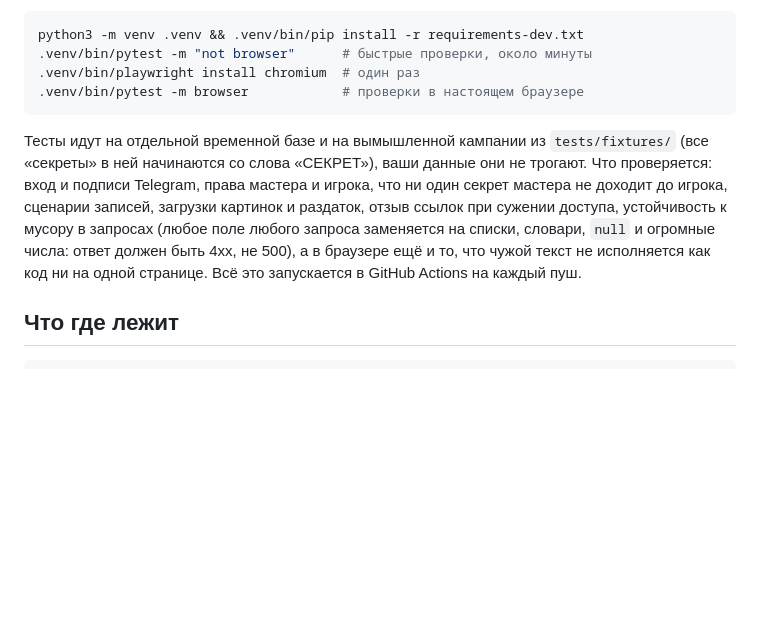
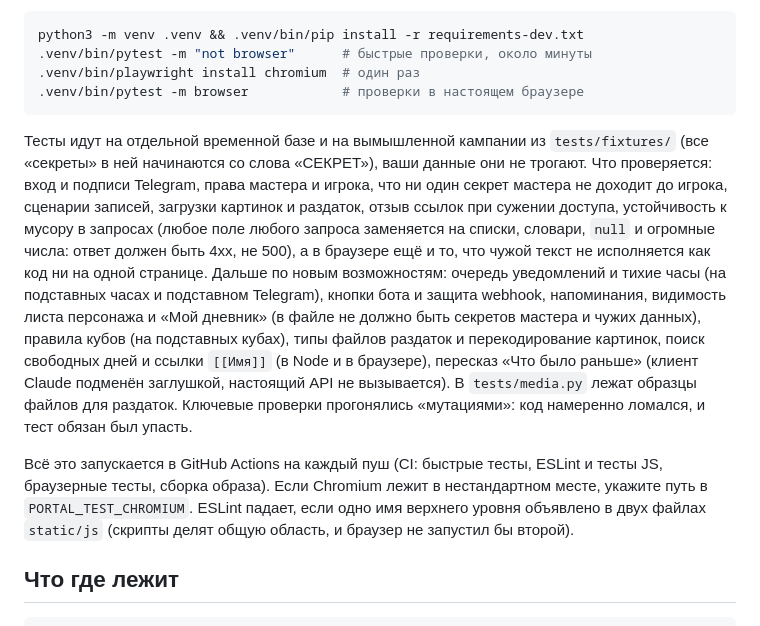
Before and after one commit to moschnopokak/seattle2075_portal_ru, a Markdown page: README.md, the part around the change. Drawn GitHub-style; blank space fills up the shorter version.

Commit message:
README: тесты и новые проверки
Co-Authored-By: Claude Sonnet 5.5 <noreply@anthropic.com>
Claude-Session: https://claude.ai/code/session_012Hh7kwmzKKq73Dw5N199aE

````diff
--- a/README.md
+++ b/README.md
@@ -146,7 +146,9 @@ python3 -m venv .venv && .venv/bin/pip install -r requirements-dev.txt
 .venv/bin/pytest -m browser            # проверки в настоящем браузере
 ```
 
-Тесты идут на отдельной временной базе и на вымышленной кампании из `tests/fixtures/` (все «секреты» в ней начинаются со слова «СЕКРЕТ»), ваши данные они не трогают. Что проверяется: вход и подписи Telegram, права мастера и игрока, что ни один секрет мастера не доходит до игрока, сценарии записей, загрузки картинок и раздаток, отзыв ссылок при сужении доступа, устойчивость к мусору в запросах (любое поле любого запроса заменяется на списки, словари, `null` и огромные числа: ответ должен быть 4xx, не 500), а в браузере ещё и то, что чужой текст не исполняется как код ни на одной странице. Всё это запускается в GitHub Actions на каждый пуш.
+Тесты идут на отдельной временной базе и на вымышленной кампании из `tests/fixtures/` (все «секреты» в ней начинаются со слова «СЕКРЕТ»), ваши данные они не трогают. Что проверяется: вход и подписи Telegram, права мастера и игрока, что ни один секрет мастера не доходит до игрока, сценарии записей, загрузки картинок и раздаток, отзыв ссылок при сужении доступа, устойчивость к мусору в запросах (любое поле любого запроса заменяется на списки, словари, `null` и огромные числа: ответ должен быть 4xx, не 500), а в браузере ещё и то, что чужой текст не исполняется как код ни на одной странице. Дальше по новым возможностям: очередь уведомлений и тихие часы (на подставных часах и подставном Telegram), кнопки бота и защита webhook, напоминания, видимость листа персонажа и «Мой дневник» (в файле не должно быть секретов мастера и чужих данных), правила кубов (на подставных кубах), типы файлов раздаток и перекодирование картинок, поиск свободных дней и ссылки `[[Имя]]` (в Node и в браузере), пересказ «Что было раньше» (клиент Claude подменён заглушкой, настоящий API не вызывается). В `tests/media.py` лежат образцы файлов для раздаток. Ключевые проверки прогонялись «мутациями»: код намеренно ломался, и тест обязан был упасть.
+
+Всё это запускается в GitHub Actions на каждый пуш (CI: быстрые тесты, ESLint и тесты JS, браузерные тесты, сборка образа). Если Chromium лежит в нестандартном месте, укажите путь в `PORTAL_TEST_CHROMIUM`. ESLint падает, если одно имя верхнего уровня объявлено в двух файлах `static/js` (скрипты делят общую область, и браузер не запустил бы второй).
 
 ## Что где лежит
 
````
